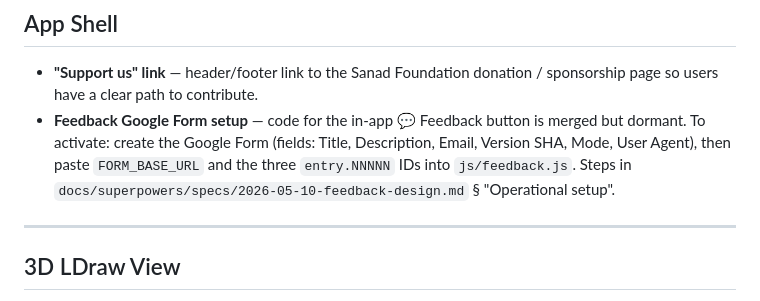
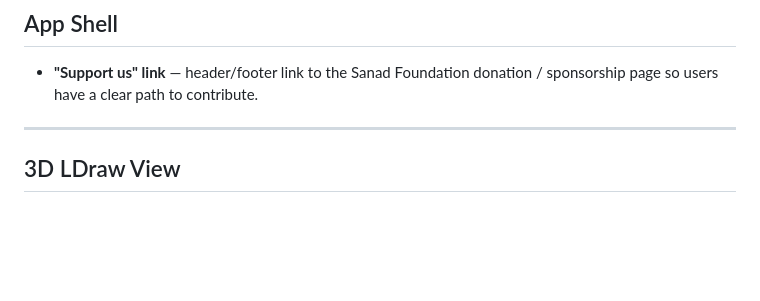
Before and after one commit to sanadfoundation/fll-virtual-robot, a Markdown page: BACKLOG.md, the part around the change. GitHub-like rendering; blank space fills up the shorter version.

Commit message:
docs(backlog): feedback setup is now done, drop the followup line
Co-Authored-By: Claude Opus 4.7 (1M context) <noreply@anthropic.com>

```diff
--- a/BACKLOG.md
+++ b/BACKLOG.md
@@ -114,7 +114,6 @@ Code (Python + Blockly), theme, speed, and active tab already persist via localS
 ## App Shell
 
 - **"Support us" link** — header/footer link to the Sanad Foundation donation / sponsorship page so users have a clear path to contribute.
-- **Feedback Google Form setup** — code for the in-app 💬 Feedback button is merged but dormant. To activate: create the Google Form (fields: Title, Description, Email, Version SHA, Mode, User Agent), then paste `FORM_BASE_URL` and the three `entry.NNNNN` IDs into `js/feedback.js`. Steps in `docs/superpowers/specs/2026-05-10-feedback-design.md` § "Operational setup".
 
 ---
 
```
